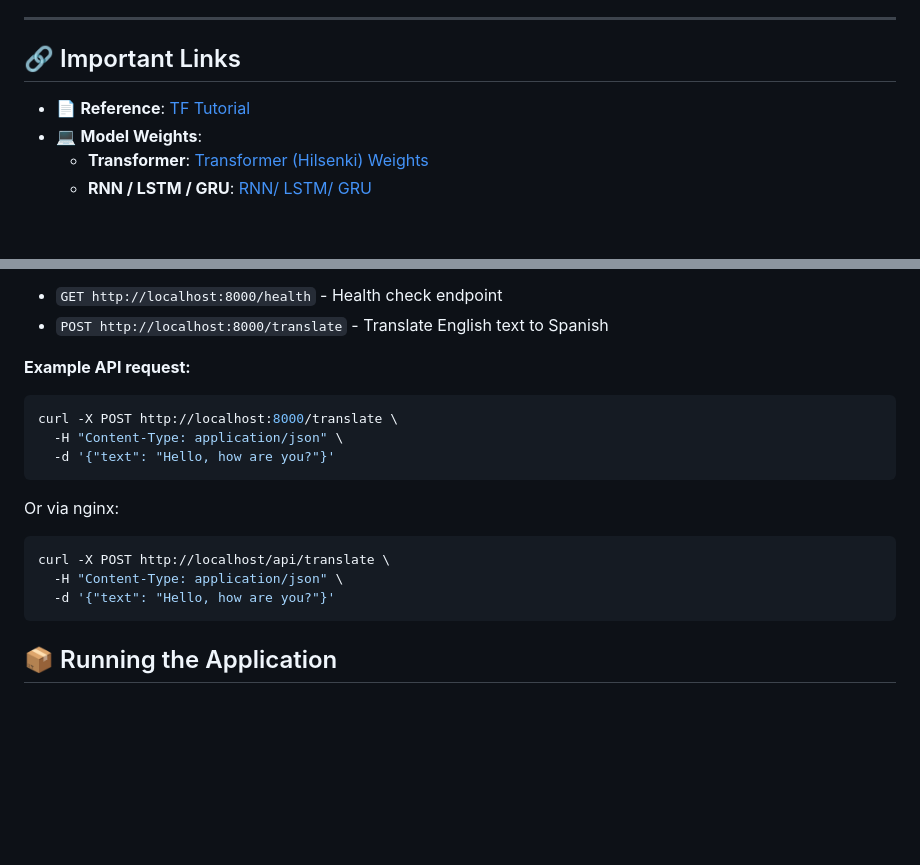
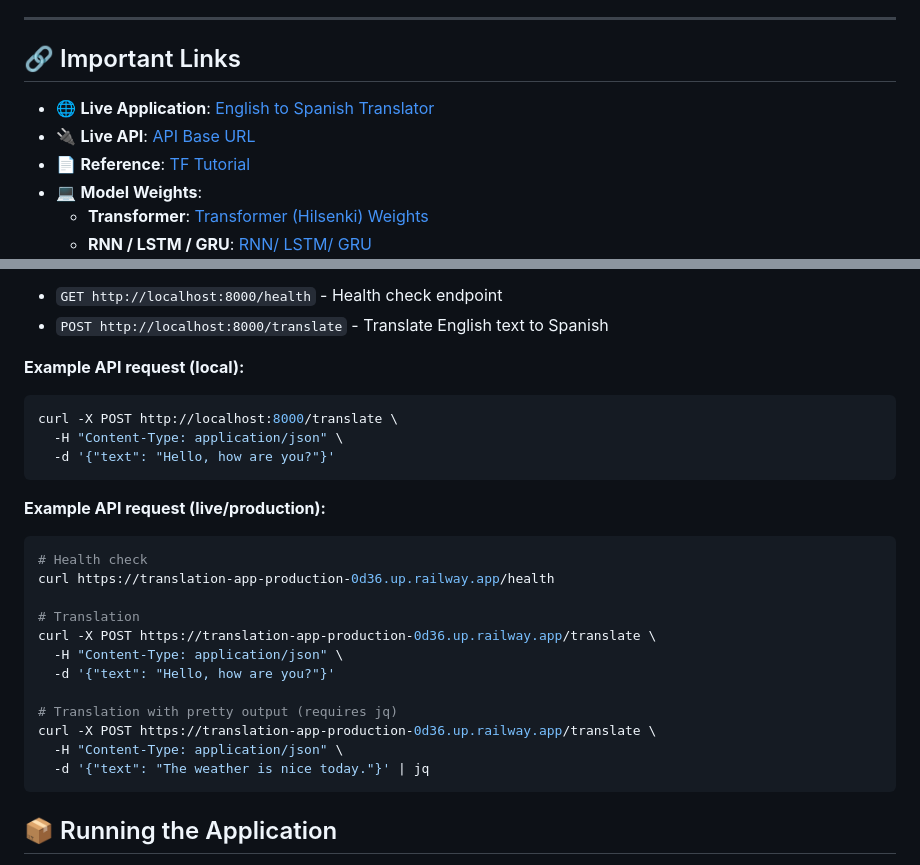
Before and after one commit to abdelrahman-abdelmoaty/en-es-translation-model-benchmark, a Markdown page: README.md, 2 parts joined by grey strips. Rendered like a GitHub page; blank space fills up the shorter version.

Commit message:
Add live application link and API test commands to README

````diff
--- a/README.md
+++ b/README.md
@@ -7,6 +7,8 @@ The focus is on comparing different architectures using **BLEU score** as the pr
 
 ## 🔗 Important Links
 
+- 🌐 **Live Application**: [English to Spanish Translator](https://translation-app-production-0d36.up.railway.app/)
+- 🔌 **Live API**: [API Base URL](https://translation-app-production-0d36.up.railway.app/)
 - 📄 **Reference**: [TF Tutorial](https://www.tensorflow.org/text/tutorials/nmt_with_attention)
 - 💻 **Model Weights**:
   - **Transformer**: [Transformer (Hilsenki) Weights](https://www.kaggle.com/models/yassienwasfy/transformer/)
@@ -119,7 +121,7 @@ The API can be accessed in two ways:
 - `GET http://localhost:8000/health` - Health check endpoint
 - `POST http://localhost:8000/translate` - Translate English text to Spanish
 
-**Example API request:**
+**Example API request (local):**
 
 ```bash
 curl -X POST http://localhost:8000/translate \
@@ -127,12 +129,21 @@ curl -X POST http://localhost:8000/translate \
   -d '{"text": "Hello, how are you?"}'
 ```
 
-Or via nginx:
+**Example API request (live/production):**
 
 ```bash
-curl -X POST http://localhost/api/translate \
+# Health check
+curl https://translation-app-production-0d36.up.railway.app/health
+
+# Translation
+curl -X POST https://translation-app-production-0d36.up.railway.app/translate \
   -H "Content-Type: application/json" \
   -d '{"text": "Hello, how are you?"}'
+
+# Translation with pretty output (requires jq)
+curl -X POST https://translation-app-production-0d36.up.railway.app/translate \
+  -H "Content-Type: application/json" \
+  -d '{"text": "The weather is nice today."}' | jq
 ```
 
 ## 📦 Running the Application
````
